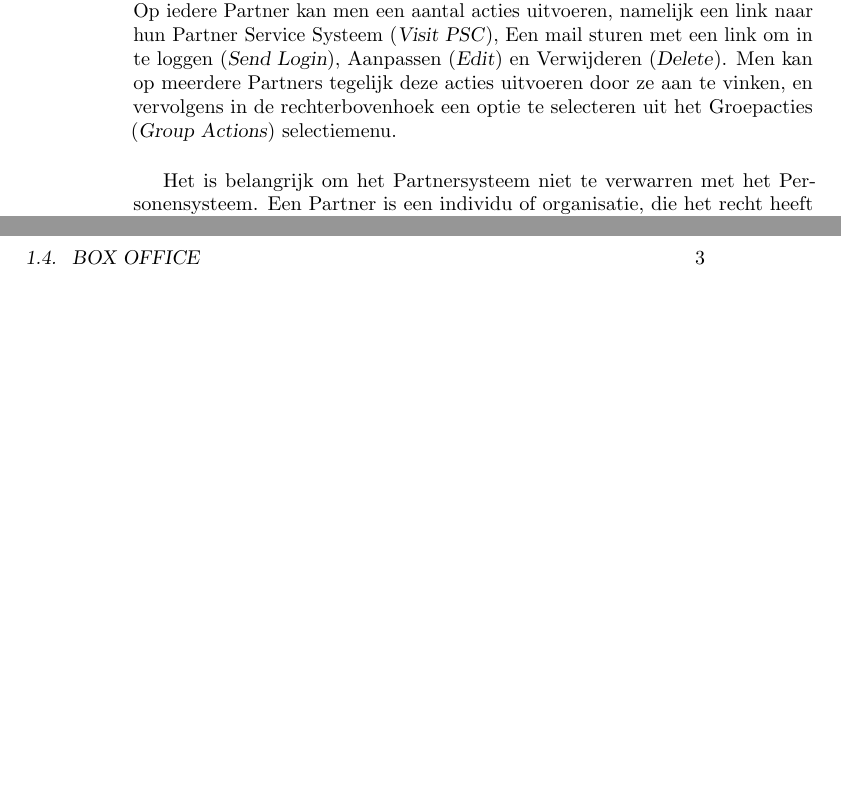
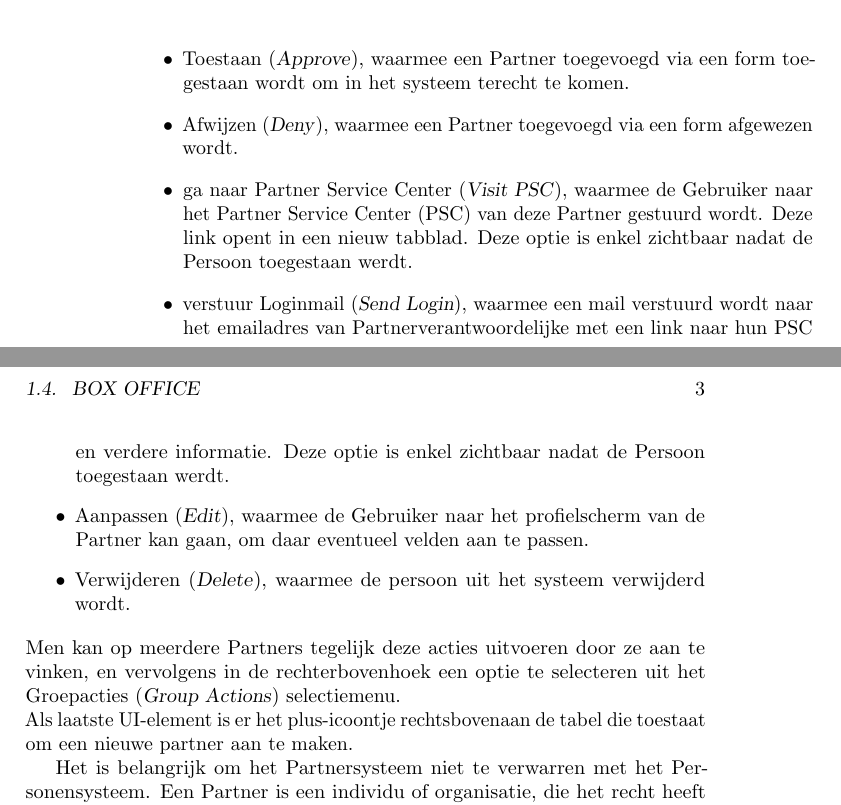
Before and after one commit to Iepoev/am-handleiding, a LaTeX book (handleiding.tex): two parts of pages 4 and 5 of 7, joined at a grey line, cut at the place of the change, the shorter picture padded with empty space. Compiled offline with pdfLaTeX.

Commit message:
finished partner, itemized Person & Partner actions

```diff
--- a/handleiding.tex
+++ b/handleiding.tex
@@ -52,8 +51,17 @@ Om meer informatie te zien
 \section{Partners}
 Een overzicht van de Partners ingeschreven in het systeem. Bij het openen ziet de lezer enkel de partners die door hem ingeschreven zijn, maar men kan alle partners zien door linksboven op 'Alle Partners' (\textsl{All Partners}) te klikken. Terugkeren naar het beginscherm kan door op 'Mijn Partners' (\textsl{My Partners}) te klikken.\\
 In de partnertabel ziet men de naam van de organisatie, de naam van de verantwoordelijke, of hij al dan niet ingelogd heeft, hoeveel van zijn tickets er verdeeld zijn, \textbf{WAT ZIJN UTILITIES??????}, de laatste aanpassing aan de partner, de status en de Gebruiker die deze Partner aangemaakt heeft.\\
-Op iedere Partner kan men een aantal acties uitvoeren, namelijk een link naar hun Partner Service Systeem  (\textsl{Visit PSC}), Een mail sturen met een link om in te loggen  (\textsl{Send Login}), Aanpassen (\textsl{Edit}) en Verwijderen (\textsl{Delete}).
+
+\begin{itemize}
+	\item Toestaan (\textsl{Approve}), waarmee een Partner toegevoegd via een form  toegestaan wordt om in het systeem terecht te komen.
+	\item Afwijzen  (\textsl{Deny}), waarmee een Partner toegevoegd via een form  afgewezen wordt.
+	\item ga naar Partner Service Center  (\textsl{Visit PSC}), waarmee de Gebruiker naar het Partner Service Center (PSC) van deze Partner gestuurd wordt. Deze link opent in een nieuw tabblad. Deze optie is enkel zichtbaar nadat de Persoon toegestaan werdt.
+	\item verstuur Loginmail  (\textsl{Send Login}), waarmee een mail verstuurd wordt naar het emailadres van Partnerverantwoordelijke met een link naar hun PSC en verdere informatie. Deze optie is enkel zichtbaar nadat de Persoon toegestaan werdt.
+	\item Aanpassen (\textsl{Edit}), waarmee de Gebruiker naar het profielscherm van de Partner kan gaan, om daar eventueel velden aan te passen.
+	\item Verwijderen (\textsl{Delete}), waarmee de persoon uit het systeem verwijderd wordt.
+\end{itemize}
 Men kan op meerdere Partners tegelijk deze acties uitvoeren door ze aan te vinken, en vervolgens in de rechterbovenhoek een optie te selecteren uit het Groepacties  (\textsl{Group Actions}) selectiemenu.\\
+Als laatste UI-element is er het plus-icoontje rechtsbovenaan de tabel die toestaat om een nieuwe partner aan te maken.
 
 Het is belangrijk om het Partnersysteem niet te verwarren met het Personensysteem. Een Partner is een individu of organisatie, die het recht heeft om een gegeven aantal tickets uit te delen aan collegas. Zo kan bijvoorbeeld een sponser een Partner worden, waardoor de sponser een aantal vip-tickets toegewezen krijgt die uitgedeeld kunnen worden. \textsl{Het uitdelen van deze tickets is dan ook de verantwoordelijkheid van de partner.}
 
```
Also changed, not shown: handleiding.pdf, handleiding.tex (10 more changed lines), 4 other files.
